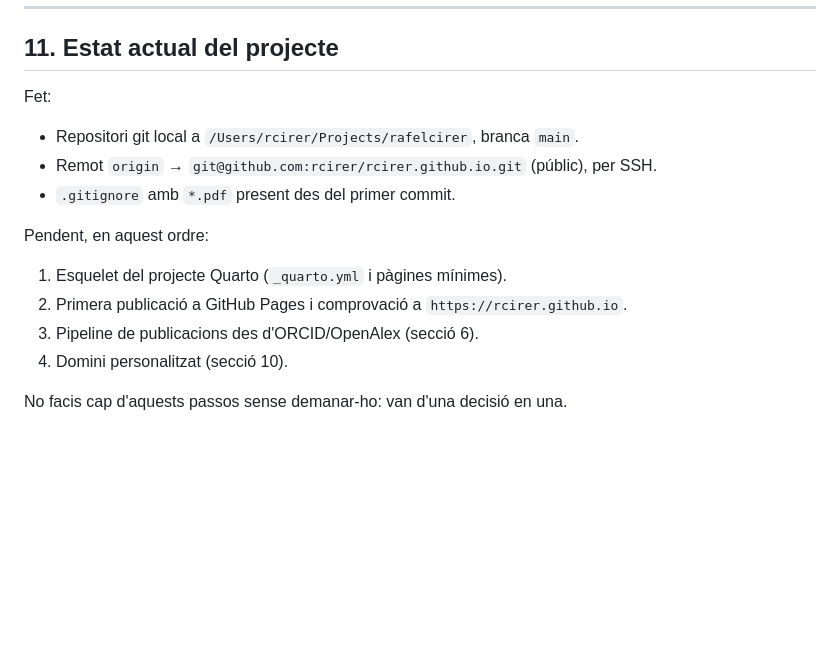
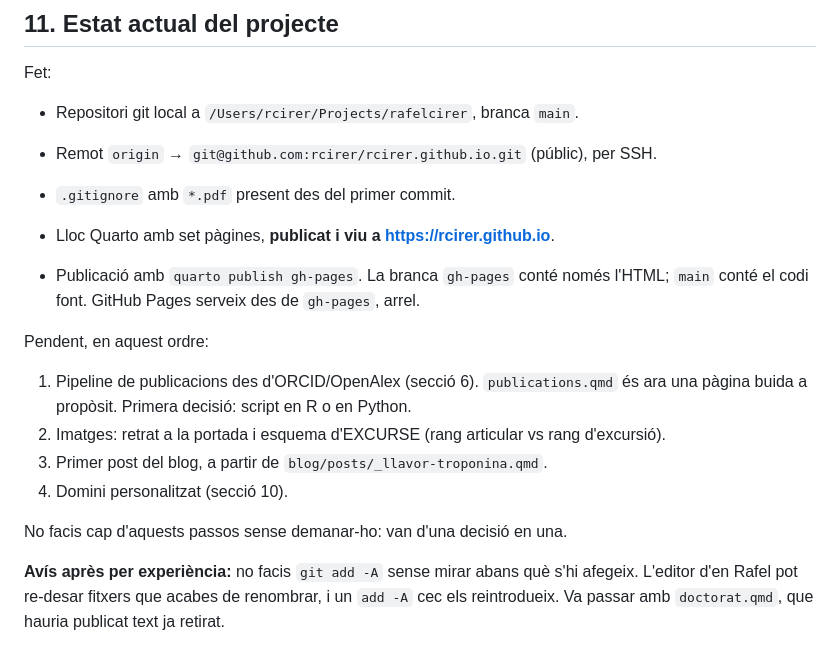
Before and after one commit to rcirer/rcirer.github.io, a Markdown page: CLAUDE.md, the part around the change. GitHub-like rendering; blank space fills up the shorter version.

Commit message:
Actualitza l'estat: lloc publicat i viu
Co-Authored-By: Claude Opus 5 <noreply@anthropic.com>

```diff
--- a/CLAUDE.md
+++ b/CLAUDE.md
@@ -231,11 +231,20 @@ Fet:
 - Remot `origin` → `git@github.com:rcirer/rcirer.github.io.git` (públic), per SSH.
 - `.gitignore` amb `*.pdf` present des del primer commit.
 
+- Lloc Quarto amb set pàgines, **publicat i viu a https://rcirer.github.io**.
+- Publicació amb `quarto publish gh-pages`. La branca `gh-pages` conté només l'HTML;
+  `main` conté el codi font. GitHub Pages serveix des de `gh-pages`, arrel.
+
 Pendent, en aquest ordre:
 
-1. Esquelet del projecte Quarto (`_quarto.yml` i pàgines mínimes).
-2. Primera publicació a GitHub Pages i comprovació a `https://rcirer.github.io`.
-3. Pipeline de publicacions des d'ORCID/OpenAlex (secció 6).
+1. Pipeline de publicacions des d'ORCID/OpenAlex (secció 6). `publications.qmd` és
+   ara una pàgina buida a propòsit. Primera decisió: script en R o en Python.
+2. Imatges: retrat a la portada i esquema d'EXCURSE (rang articular vs rang d'excursió).
+3. Primer post del blog, a partir de `blog/posts/_llavor-troponina.qmd`.
 4. Domini personalitzat (secció 10).
 
 No facis cap d'aquests passos sense demanar-ho: van d'una decisió en una.
+
+**Avís après per experiència:** no facis `git add -A` sense mirar abans què s'hi afegeix.
+L'editor d'en Rafel pot re-desar fitxers que acabes de renombrar, i un `add -A` cec els
+reintrodueix. Va passar amb `doctorat.qmd`, que hauria publicat text ja retirat.
```
